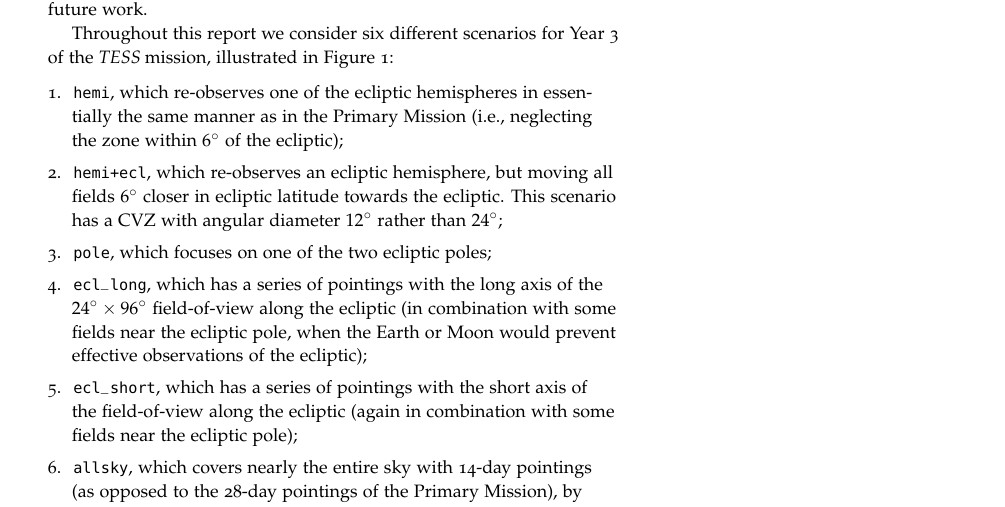
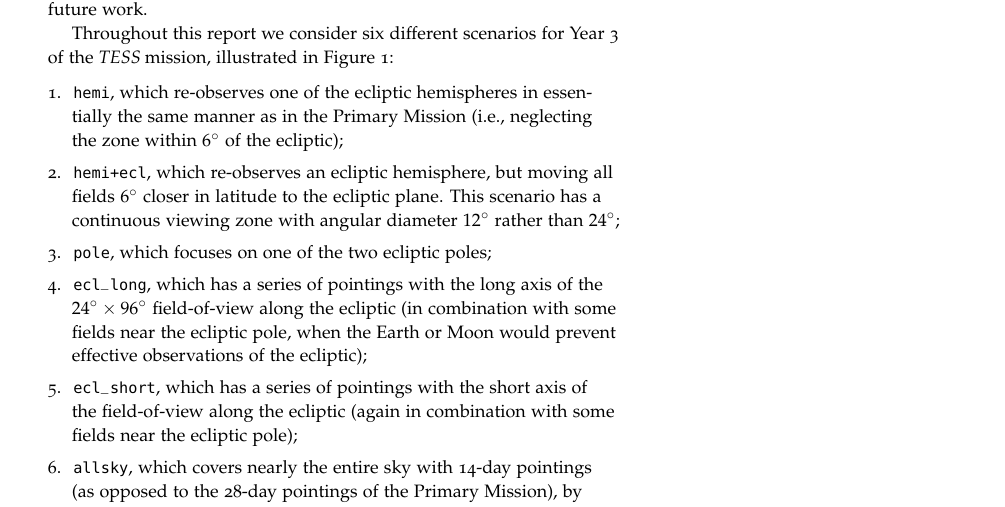
Before and after one commit to lgbouma/extended_mission_white_paper, a LaTeX document (main.tex, which reads abstract.tex): part of page 1 of 61, cut so that both start at the same text. Compiled offline with pdfLaTeX.

Commit message:
word smithing a sentence in exec summ

```diff
--- a/abstract.tex
+++ b/abstract.tex
@@ -46,8 +46,9 @@ of the \tess mission, illustrated in Figure~\ref{fig:strategies}:
   neglecting the zone within $6^\circ$ of the ecliptic);
 
 \item \shemiAvoid, which re-observes an ecliptic hemisphere, but moving all
-fields $6^\circ$ closer in ecliptic latitude towards the ecliptic. This scenario
-has a CVZ with angular diameter $12^\circ$ rather than $24^\circ$;
+fields $6^\circ$ closer in latitude to the ecliptic plane. This scenario
+has a continuous viewing zone with angular diameter $12^\circ$ rather than
+$24^\circ$;
 
 \item \npole, which focuses on one of the two ecliptic poles;
 
```
